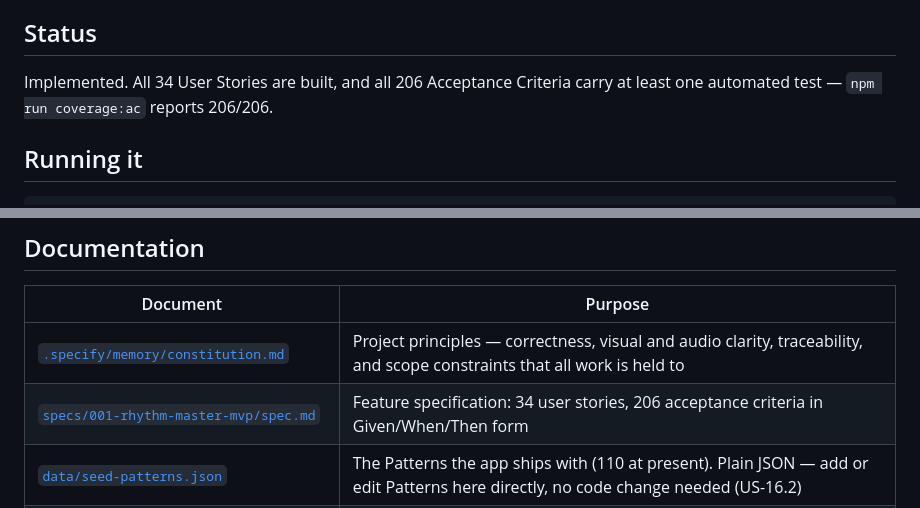
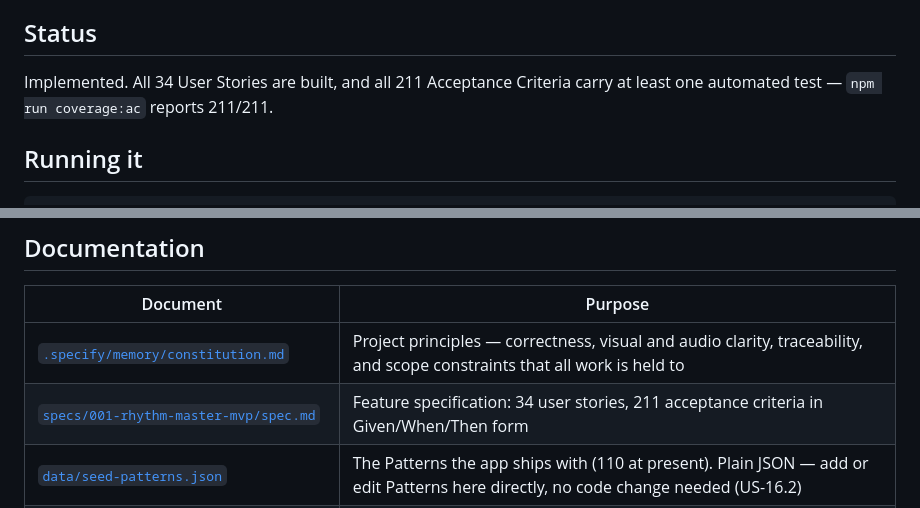
Before and after one commit to thinkfast37/rhythm-master, a Markdown page: README.md, 2 parts joined by grey strips. Rendered like a GitHub page.

Commit message:
Correct the stale Acceptance Criterion count in the README
The README claimed 206 ACs. The real figure was 209 before this branch and
is 211 after it, so the number was already wrong and this change made it
wronger.

T138 dropped the Pattern count from prose for exactly this reason; the AC
count survived that pass and went stale the same way. Corrected rather
than removed this time, with a note in the task log that a third staleness
should retire it in favour of `npm run coverage:ac`.

T141.

Co-Authored-By: Claude Opus 5 <noreply@anthropic.com>
Claude-Session: https://claude.ai/code/session_01RgRxow7syrRekxGoiF7CxX

```diff
--- a/README.md
+++ b/README.md
@@ -9,8 +9,8 @@ entirely in the browser with no backend.
 
 ## Status
 
-Implemented. All 34 User Stories are built, and all 206 Acceptance Criteria carry at
-least one automated test — `npm run coverage:ac` reports 206/206.
+Implemented. All 34 User Stories are built, and all 211 Acceptance Criteria carry at
+least one automated test — `npm run coverage:ac` reports 211/211.
 
 ## Running it
 
@@ -62,7 +62,7 @@ CHROMIUM_PATH=/opt/pw-browsers/chromium-1194/chrome-linux/chrome npm run test:e2
 | Document | Purpose |
 |---|---|
 | [`.specify/memory/constitution.md`](.specify/memory/constitution.md) | Project principles — correctness, visual and audio clarity, traceability, and scope constraints that all work is held to |
-| [`specs/001-rhythm-master-mvp/spec.md`](specs/001-rhythm-master-mvp/spec.md) | Feature specification: 34 user stories, 206 acceptance criteria in Given/When/Then form |
+| [`specs/001-rhythm-master-mvp/spec.md`](specs/001-rhythm-master-mvp/spec.md) | Feature specification: 34 user stories, 211 acceptance criteria in Given/When/Then form |
 | [`data/seed-patterns.json`](data/seed-patterns.json) | The Patterns the app ships with (110 at present). Plain JSON — add or edit Patterns here directly, no code change needed (US-16.2) |
 | [`specs/001-rhythm-master-mvp/plan.md`](specs/001-rhythm-master-mvp/plan.md) | Implementation plan: stack, project structure, and the Constitution Check |
 | [`specs/001-rhythm-master-mvp/research.md`](specs/001-rhythm-master-mvp/research.md) | Every technical decision, with the alternatives that were rejected and why |
```
Also changed, not shown: specs/001-rhythm-master-mvp/tasks.md (+1 -0 lines).
